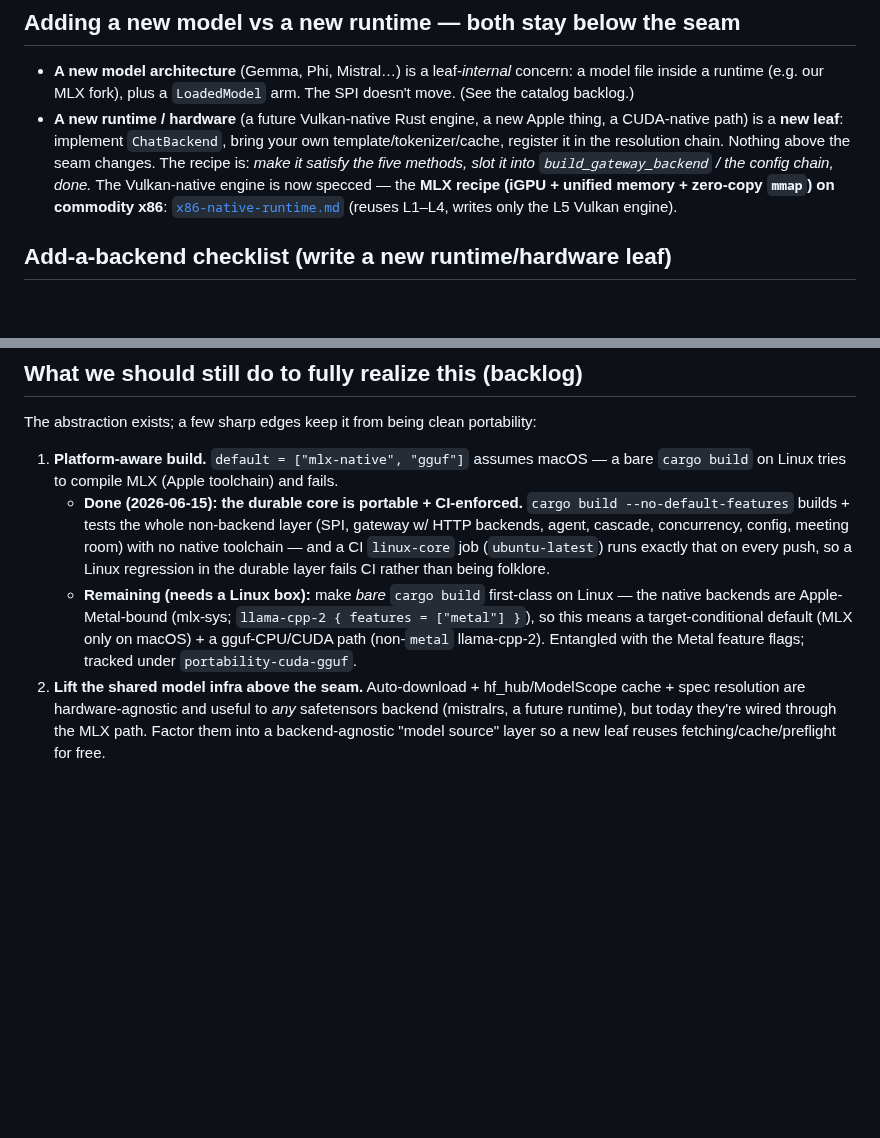
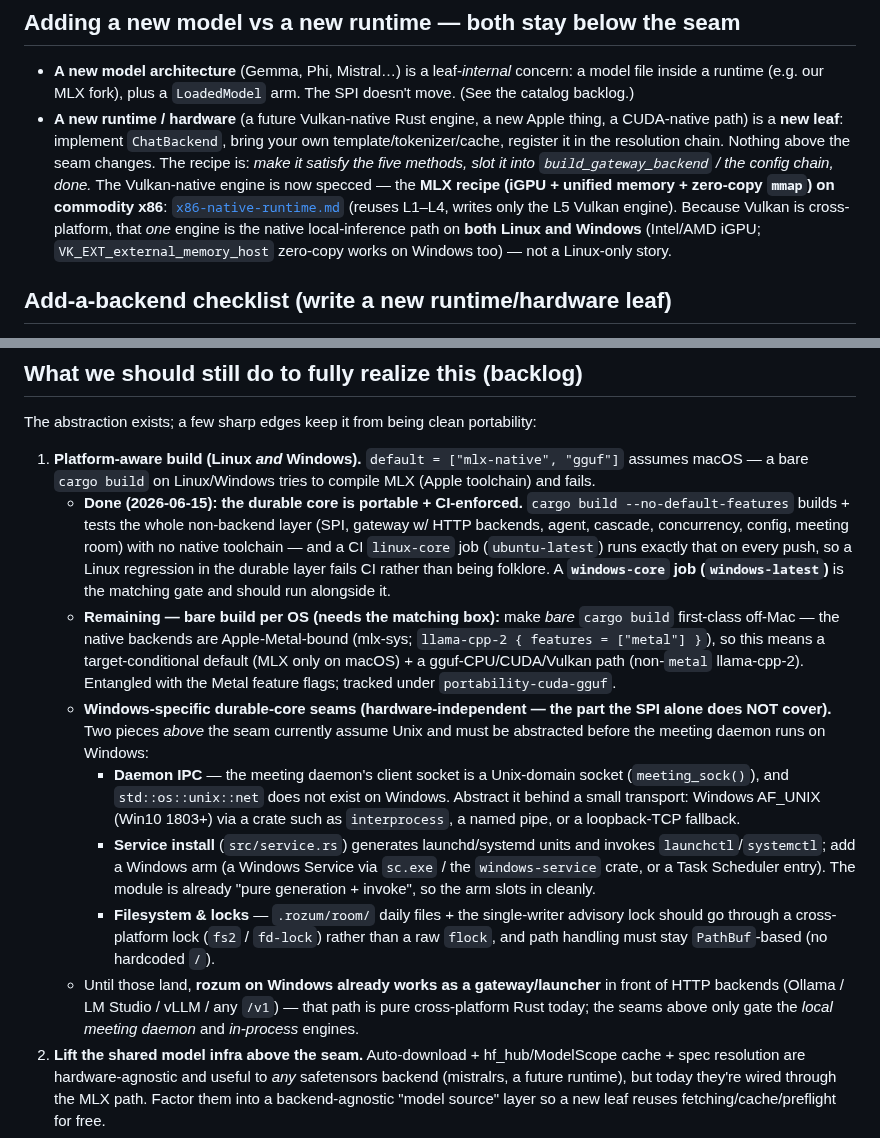
Before and after one commit to sergey-scherbina/rozum, a Markdown page: docs/specs/portability-and-the-backend-spi.md, 2 parts joined by grey strips. Drawn GitHub-style; blank space fills up the shorter version.

Commit message:
docs(portability): make the spec Windows-correct
The spec assumed non-Mac == Linux and glossed over two pieces ABOVE the seam that
assume Unix: the meeting daemon's Unix-domain client socket and the launchd/systemd
service installer. Name the Windows-specific durable-core seams (IPC transport
abstraction, Windows Service arm, cross-platform fs locks), broaden the
platform-build item + CI to Linux AND Windows (a windows-core job), and note the
x86 Vulkan engine is the native local-inference path on Windows too (not
Linux-only). rozum-as-gateway/launcher already works on Windows today.

```diff
--- a/docs/specs/portability-and-the-backend-spi.md
+++ b/docs/specs/portability-and-the-backend-spi.md
@@ -79,7 +79,9 @@ compiled.
   `build_gateway_backend` / the config chain, done.* The Vulkan-native engine is now
   specced — the **MLX recipe (iGPU + unified memory + zero-copy `mmap`) on commodity
   x86**: [`x86-native-runtime.md`](x86-native-runtime.md) (reuses L1–L4, writes only
-  the L5 Vulkan engine).
+  the L5 Vulkan engine). Because Vulkan is cross-platform, that *one* engine is the
+  native local-inference path on **both Linux and Windows** (Intel/AMD iGPU;
+  `VK_EXT_external_memory_host` zero-copy works on Windows too) — not a Linux-only story.
 
 ## Add-a-backend checklist (write a new runtime/hardware leaf)
 
@@ -118,17 +120,37 @@ Nothing above the seam (gateway, agent runtime, cascade, concurrency, config) ch
 
 The abstraction exists; a few sharp edges keep it from being clean portability:
 
-1. **Platform-aware build.** `default = ["mlx-native", "gguf"]` assumes macOS —
-   a bare `cargo build` on Linux tries to compile MLX (Apple toolchain) and fails.
+1. **Platform-aware build (Linux *and* Windows).** `default = ["mlx-native", "gguf"]`
+   assumes macOS — a bare `cargo build` on Linux/Windows tries to compile MLX (Apple
+   toolchain) and fails.
    - **Done (2026-06-15): the durable core is portable + CI-enforced.** `cargo build
      --no-default-features` builds + tests the whole non-backend layer (SPI, gateway w/ HTTP
      backends, agent, cascade, concurrency, config, meeting room) with no native toolchain — and a
      CI `linux-core` job (`ubuntu-latest`) runs exactly that on every push, so a Linux regression in
-     the durable layer fails CI rather than being folklore.
-   - **Remaining (needs a Linux box):** make *bare* `cargo build` first-class on Linux — the native
-     backends are Apple-Metal-bound (mlx-sys; `llama-cpp-2 { features = ["metal"] }`), so this means
-     a target-conditional default (MLX only on macOS) + a gguf-CPU/CUDA path (non-`metal`
-     llama-cpp-2). Entangled with the Metal feature flags; tracked under `portability-cuda-gguf`.
+     the durable layer fails CI rather than being folklore. A **`windows-core` job
+     (`windows-latest`)** is the matching gate and should run alongside it.
+   - **Remaining — bare build per OS (needs the matching box):** make *bare* `cargo build`
+     first-class off-Mac — the native backends are Apple-Metal-bound (mlx-sys;
+     `llama-cpp-2 { features = ["metal"] }`), so this means a target-conditional default (MLX only on
+     macOS) + a gguf-CPU/CUDA/Vulkan path (non-`metal` llama-cpp-2). Entangled with the Metal feature
+     flags; tracked under `portability-cuda-gguf`.
+   - **Windows-specific durable-core seams (hardware-independent — the part the SPI alone does
+     NOT cover).** Two pieces *above* the seam currently assume Unix and must be abstracted before
+     the meeting daemon runs on Windows:
+     - **Daemon IPC** — the meeting daemon's client socket is a Unix-domain socket
+       (`meeting_sock()`), and `std::os::unix::net` does not exist on Windows. Abstract it behind a
+       small transport: Windows AF_UNIX (Win10 1803+) via a crate such as `interprocess`, a named
+       pipe, or a loopback-TCP fallback.
+     - **Service install** (`src/service.rs`) generates launchd/systemd units and invokes
+       `launchctl`/`systemctl`; add a Windows arm (a Windows Service via `sc.exe` / the
+       `windows-service` crate, or a Task Scheduler entry). The module is already "pure generation +
+       invoke", so the arm slots in cleanly.
+     - **Filesystem & locks** — `.rozum/room/` daily files + the single-writer advisory lock should
+       go through a cross-platform lock (`fs2` / `fd-lock`) rather than a raw `flock`, and path
+       handling must stay `PathBuf`-based (no hardcoded `/`).
+   - Until those land, **rozum on Windows already works as a gateway/launcher** in front of HTTP
+     backends (Ollama / LM Studio / vLLM / any `/v1`) — that path is pure cross-platform Rust today;
+     the seams above only gate the *local meeting daemon* and *in-process* engines.
 2. **Lift the shared model infra above the seam.** Auto-download +
    hf_hub/ModelScope cache + spec resolution are hardware-agnostic and useful to
    *any* safetensors backend (mistralrs, a future runtime), but today they're wired
```
